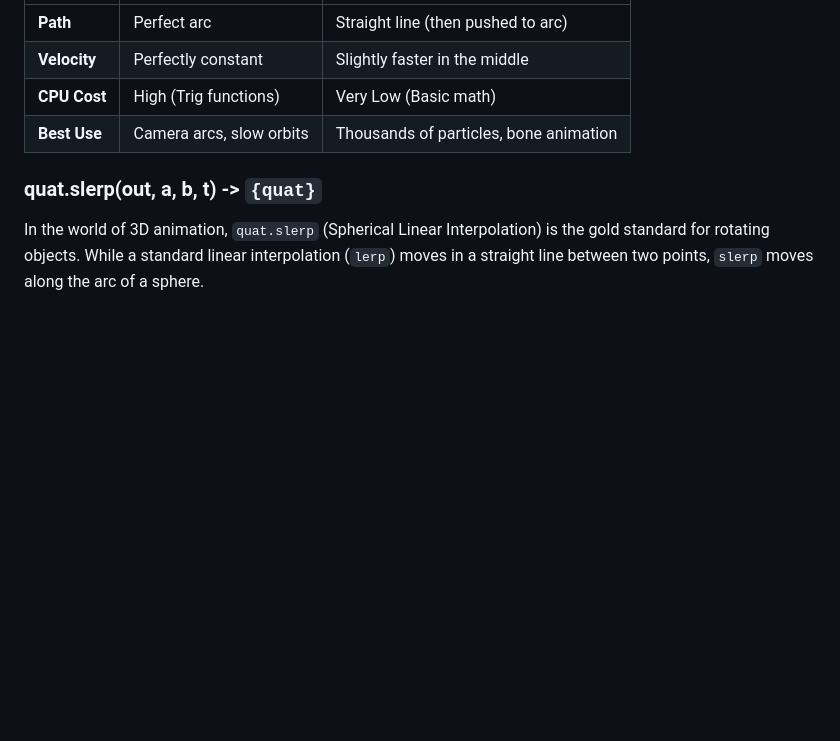
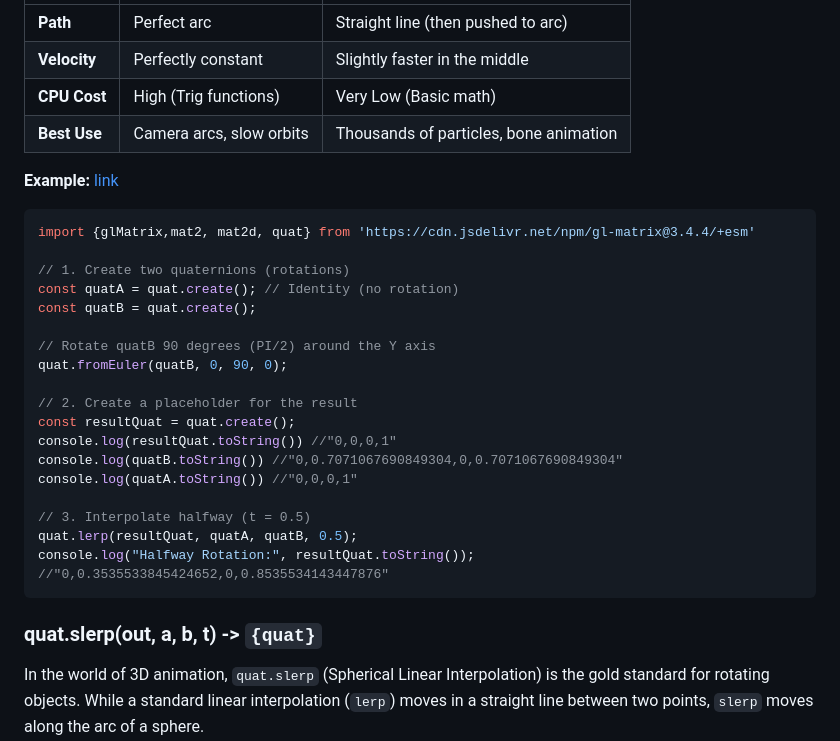
Before and after one commit to softtiny/integrate-, a Markdown page: books/glmatrix/quat.md, the part around the change. Drawn GitHub-style; blank space fills up the shorter version.

Commit message:
:construction: Work in progress.

````diff
--- a/books/glmatrix/quat.md
+++ b/books/glmatrix/quat.md
@@ -84,6 +84,30 @@ Slerp vs. Lerp (nlerp) Comparison
 | **Best Use** | Camera arcs, slow orbits | Thousands of particles, bone animation |
 
 
+**Example:** [link](https://jsfiddle.net/softtiny/kpcob5w4/)
+
+```js
+import {glMatrix,mat2, mat2d, quat} from 'https://cdn.jsdelivr.net/npm/gl-matrix@3.4.4/+esm'
+
+// 1. Create two quaternions (rotations)
+const quatA = quat.create(); // Identity (no rotation)
+const quatB = quat.create();
+
+// Rotate quatB 90 degrees (PI/2) around the Y axis
+quat.fromEuler(quatB, 0, 90, 0);
+
+// 2. Create a placeholder for the result
+const resultQuat = quat.create();
+console.log(resultQuat.toString()) //"0,0,0,1"
+console.log(quatB.toString()) //"0,0.7071067690849304,0,0.7071067690849304"
+console.log(quatA.toString()) //"0,0,0,1"
+
+// 3. Interpolate halfway (t = 0.5)
+quat.lerp(resultQuat, quatA, quatB, 0.5);
+console.log("Halfway Rotation:", resultQuat.toString()); //"0,0.3535533845424652,0,0.8535534143447876"
+```
+
+
 ### quat.slerp(out, a, b, t) -> `{quat}`
 
 In the world of 3D animation,  `quat.slerp` (Spherical Linear Interpolation) is the gold standard for rotating objects. While a standard linear interpolation (`lerp`) moves in a straight line between two points, `slerp` moves along the arc of a sphere.
````
